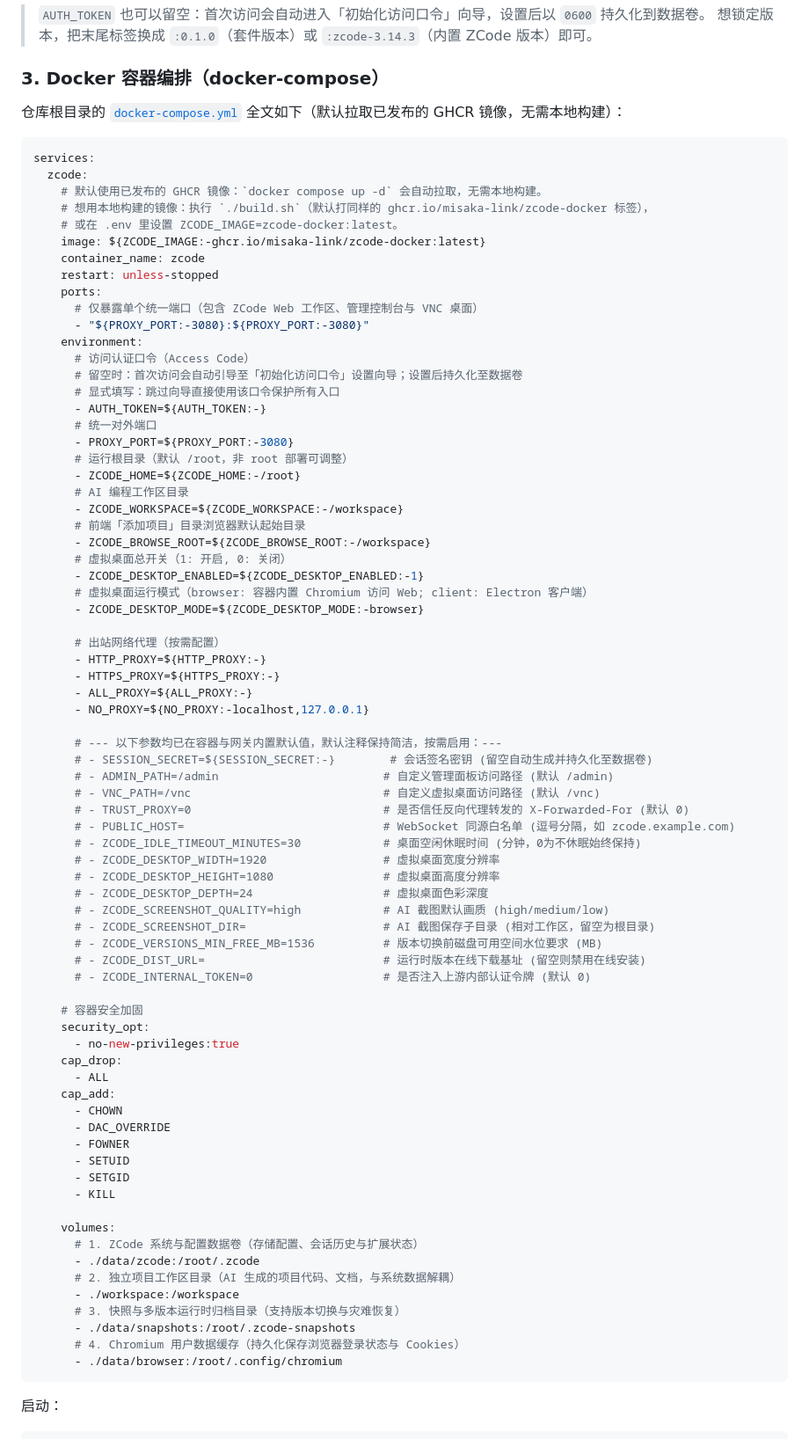
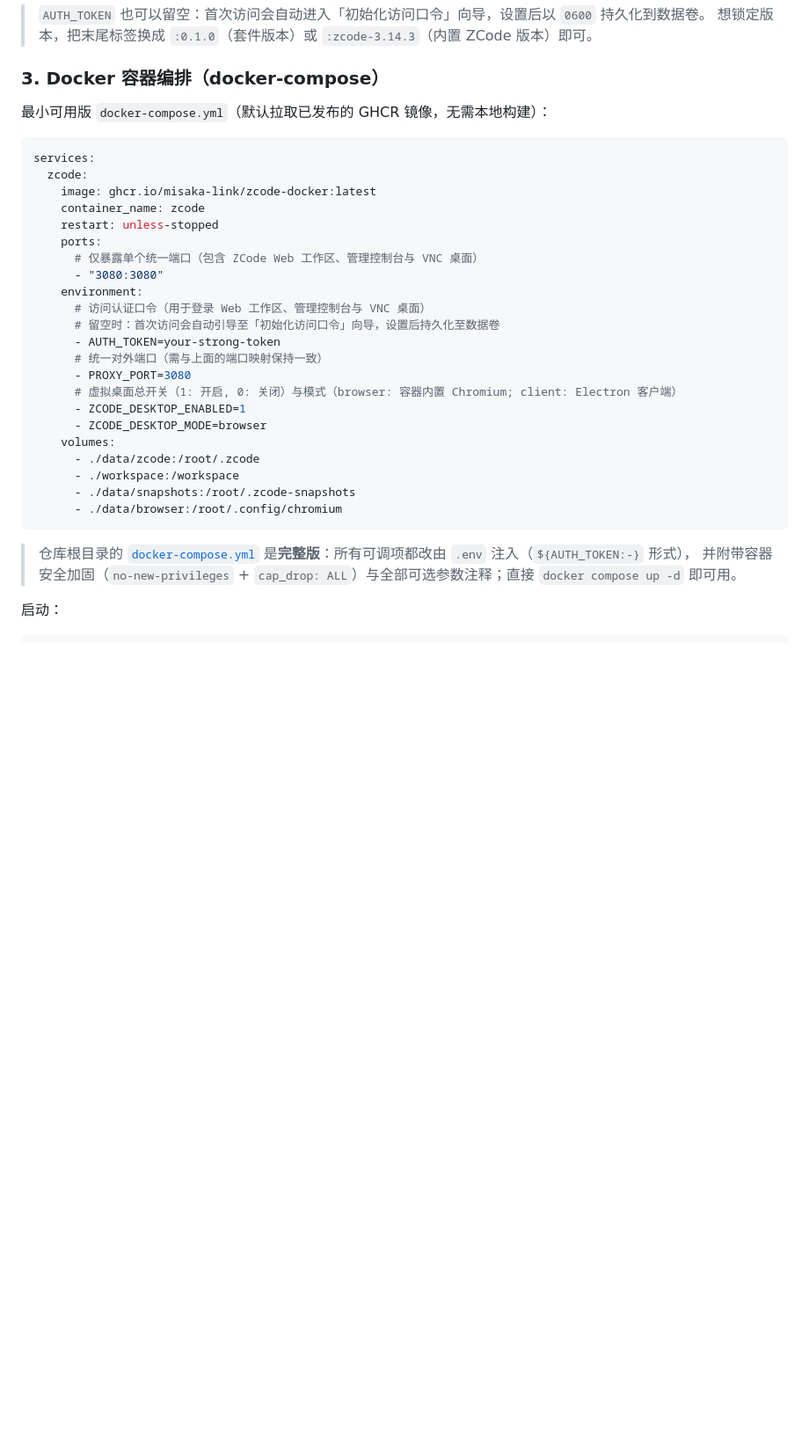
Before and after one commit to misaka-link/zcode-docker, a Markdown page: README.md, the part around the change. Shown at 88% size. GitHub-like rendering; blank space fills up the shorter version.

Commit message:
docs: README 的 docker-compose 改为最小可用版（对齐参考项目写法）
参考项目 README 贴的是字面值的简化版，完整带 ${...} 参数的版本放在仓库 docker-compose.yml。
本仓库同款处理：README 展示最小可用版 + 说明仓库文件为完整版（.env 注入 + 安全加固）。

````diff
--- a/README.md
+++ b/README.md
@@ -85,83 +85,35 @@ docker run -d \
 
 ### 3. Docker 容器编排（docker-compose）
 
-仓库根目录的 [`docker-compose.yml`](docker-compose.yml) 全文如下（默认拉取已发布的 GHCR 镜像，无需本地构建）：
+最小可用版 `docker-compose.yml`（默认拉取已发布的 GHCR 镜像，无需本地构建）：
 
 ```yaml
 services:
   zcode:
-    # 默认使用已发布的 GHCR 镜像：`docker compose up -d` 会自动拉取，无需本地构建。
-    # 想用本地构建的镜像：执行 `./build.sh`（默认打同样的 ghcr.io/misaka-link/zcode-docker 标签），
-    # 或在 .env 里设置 ZCODE_IMAGE=zcode-docker:latest。
-    image: ${ZCODE_IMAGE:-ghcr.io/misaka-link/zcode-docker:latest}
+    image: ghcr.io/misaka-link/zcode-docker:latest
     container_name: zcode
     restart: unless-stopped
     ports:
       # 仅暴露单个统一端口（包含 ZCode Web 工作区、管理控制台与 VNC 桌面）
-      - "${PROXY_PORT:-3080}:${PROXY_PORT:-3080}"
+      - "3080:3080"
     environment:
-      # 访问认证口令（Access Code）
-      # 留空时：首次访问会自动引导至「初始化访问口令」设置向导；设置后持久化至数据卷
-      # 显式填写：跳过向导直接使用该口令保护所有入口
-      - AUTH_TOKEN=${AUTH_TOKEN:-}
-      # 统一对外端口
-      - PROXY_PORT=${PROXY_PORT:-3080}
-      # 运行根目录（默认 /root，非 root 部署可调整）
-      - ZCODE_HOME=${ZCODE_HOME:-/root}
-      # AI 编程工作区目录
-      - ZCODE_WORKSPACE=${ZCODE_WORKSPACE:-/workspace}
-      # 前端「添加项目」目录浏览器默认起始目录
-      - ZCODE_BROWSE_ROOT=${ZCODE_BROWSE_ROOT:-/workspace}
-      # 虚拟桌面总开关（1: 开启, 0: 关闭）
-      - ZCODE_DESKTOP_ENABLED=${ZCODE_DESKTOP_ENABLED:-1}
-      # 虚拟桌面运行模式（browser: 容器内置 Chromium 访问 Web; client: Electron 客户端）
-      - ZCODE_DESKTOP_MODE=${ZCODE_DESKTOP_MODE:-browser}
-
-      # 出站网络代理（按需配置）
-      - HTTP_PROXY=${HTTP_PROXY:-}
-      - HTTPS_PROXY=${HTTPS_PROXY:-}
-      - ALL_PROXY=${ALL_PROXY:-}
-      - NO_PROXY=${NO_PROXY:-localhost,127.0.0.1}
-
-      # --- 以下参数均已在容器与网关内置默认值，默认注释保持简洁，按需启用：---
-      # - SESSION_SECRET=${SESSION_SECRET:-}        # 会话签名密钥 (留空自动生成并持久化至数据卷)
-      # - ADMIN_PATH=/admin                        # 自定义管理面板访问路径 (默认 /admin)
-      # - VNC_PATH=/vnc                            # 自定义虚拟桌面访问路径 (默认 /vnc)
-      # - TRUST_PROXY=0                            # 是否信任反向代理转发的 X-Forwarded-For (默认 0)
-      # - PUBLIC_HOST=                             # WebSocket 同源白名单 (逗号分隔，如 zcode.example.com)
-      # - ZCODE_IDLE_TIMEOUT_MINUTES=30            # 桌面空闲休眠时间 (分钟，0为不休眠始终保持)
-      # - ZCODE_DESKTOP_WIDTH=1920                 # 虚拟桌面宽度分辨率
-      # - ZCODE_DESKTOP_HEIGHT=1080                # 虚拟桌面高度分辨率
-      # - ZCODE_DESKTOP_DEPTH=24                   # 虚拟桌面色彩深度
-      # - ZCODE_SCREENSHOT_QUALITY=high            # AI 截图默认画质 (high/medium/low)
-      # - ZCODE_SCREENSHOT_DIR=                    # AI 截图保存子目录 (相对工作区，留空为根目录)
-      # - ZCODE_VERSIONS_MIN_FREE_MB=1536          # 版本切换前磁盘可用空间水位要求 (MB)
-      # - ZCODE_DIST_URL=                          # 运行时版本在线下载基址 (留空则禁用在线安装)
-      # - ZCODE_INTERNAL_TOKEN=0                   # 是否注入上游内部认证令牌 (默认 0)
-
-    # 容器安全加固
-    security_opt:
-      - no-new-privileges:true
-    cap_drop:
-      - ALL
-    cap_add:
-      - CHOWN
-      - DAC_OVERRIDE
-      - FOWNER
-      - SETUID
-      - SETGID
-      - KILL
-
+      # 访问认证口令（用于登录 Web 工作区、管理控制台与 VNC 桌面）
+      # 留空时：首次访问会自动引导至「初始化访问口令」向导，设置后持久化至数据卷
+      - AUTH_TOKEN=your-strong-token
+      # 统一对外端口（需与上面的端口映射保持一致）
+      - PROXY_PORT=3080
+      # 虚拟桌面总开关（1: 开启, 0: 关闭）与模式（browser: 容器内置 Chromium; client: Electron 客户端）
+      - ZCODE_DESKTOP_ENABLED=1
+      - ZCODE_DESKTOP_MODE=browser
     volumes:
-      # 1. ZCode 系统与配置数据卷（存储配置、会话历史与扩展状态）
       - ./data/zcode:/root/.zcode
-      # 2. 独立项目工作区目录（AI 生成的项目代码、文档，与系统数据解耦）
       - ./workspace:/workspace
-      # 3. 快照与多版本运行时归档目录（支持版本切换与灾难恢复）
       - ./data/snapshots:/root/.zcode-snapshots
-      # 4. Chromium 用户数据缓存（持久化保存浏览器登录状态与 Cookies）
       - ./data/browser:/root/.config/chromium
 ```
+
+> 仓库根目录的 [`docker-compose.yml`](docker-compose.yml) 是**完整版**：所有可调项都改由 `.env` 注入（`${AUTH_TOKEN:-}` 形式），
+> 并附带容器安全加固（`no-new-privileges` + `cap_drop: ALL`）与全部可选参数注释；直接 `docker compose up -d` 即可用。
 
 启动：
 
````
